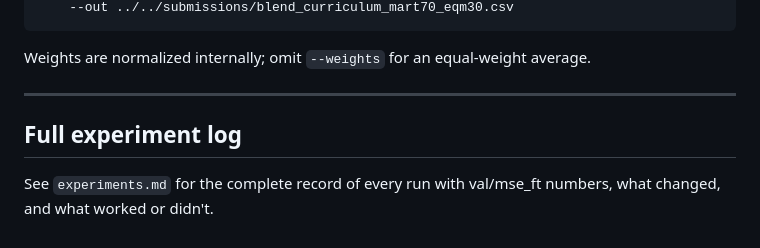
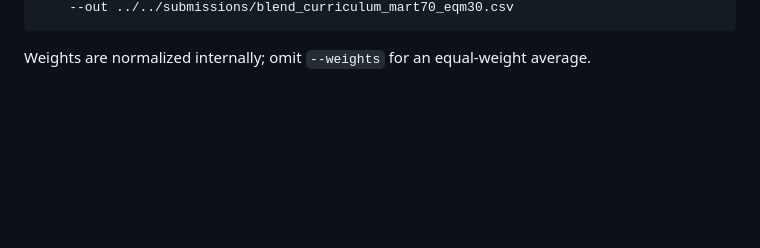
Before and after one commit to RohanGautam/network_ml_project, a Markdown page: README.md, the part around the change. Drawn GitHub-style; blank space fills up the shorter version.

Commit message:
remove exp file mention

````diff
--- a/README.md
+++ b/README.md
@@ -460,10 +460,3 @@ python blend_csvs.py \
 ```
 
 Weights are normalized internally; omit `--weights` for an equal-weight average.
-
----
-
-## Full experiment log
-
-See `experiments.md` for the complete record of every run with val/mse_ft
-numbers, what changed, and what worked or didn't.
````
